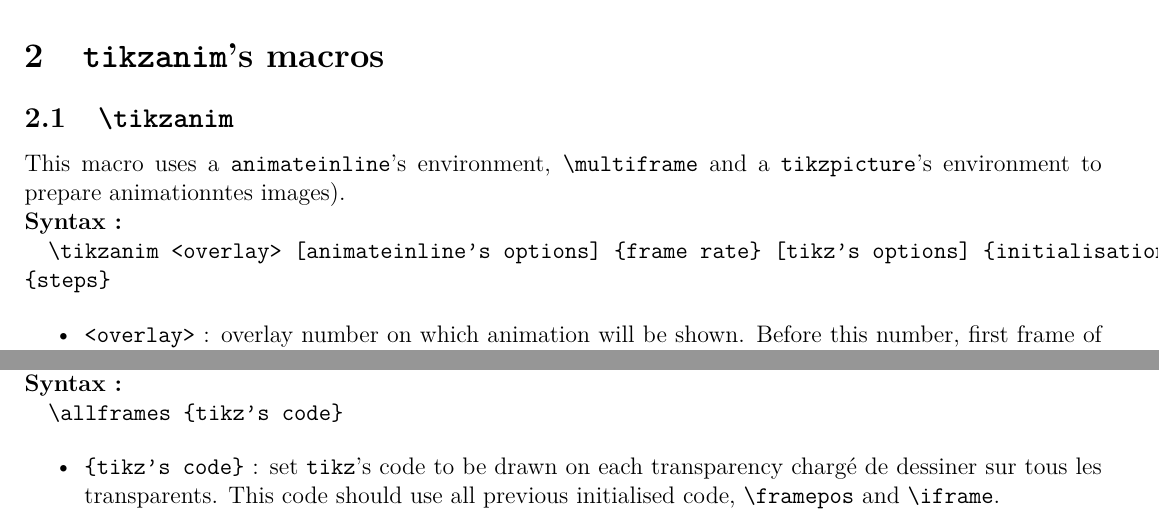
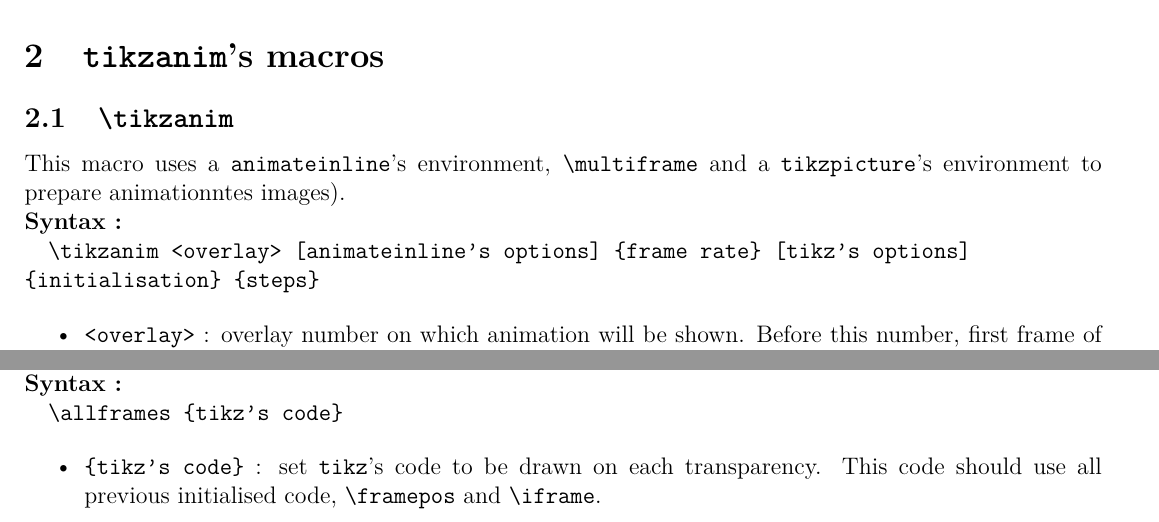
Before and after one commit to fredlefred/tikzanim, a LaTeX document (tikzanim-howto-en.tex): two parts of pages 1 and 3 of 6, joined at a grey line, cut so that both start at the same text. Compiled offline with XeLaTeX.

Commit message:
fix compilation warnings, and typos

```diff
--- a/tikzanim-howto-en.tex
+++ b/tikzanim-howto-en.tex
@@ -78,7 +78,7 @@ A \TikzAnimate's animation is made of steps. Each step draws transparencies whic
 
 	\textbf{Syntax~:}
 
-	\quad {\ttfamily \textbackslash tikzanim <overlay> [animateinline's options] \{frame rate\} [tikz's options] \{initialisation\} \\ \{steps\}}
+	\quad {\ttfamily \textbackslash tikzanim <overlay> [animateinline's options] \{frame rate\} [tikz's options] \\ \{initialisation\} \{steps\}}
 
 	\begin{itemize}
 		\item {\ttfamily <overlay>} : overlay number on which animation will be shown. Before this number, first frame of animation will be dran. After this number, last frame of animation will be drawn.
@@ -298,7 +298,7 @@ This macro draw on all transparencies.
 \quad {\ttfamily\textbackslash allframes \{tikz's code\}}
 
 	\begin{itemize}
-		\item {\ttfamily\{tikz's code\}} : set \Tikz's code to be drawn on each transparency chargé de dessiner sur tous les transparents. This code should use all previous initialised code,
+		\item {\ttfamily\{tikz's code\}} : set \Tikz's code to be drawn on each transparency. This code should use all previous initialised code,
 		{\ttfamily\textbackslash framepos} and {\ttfamily\textbackslash iframe}.
 	\end{itemize}
 
```
Also changed, not shown: tikzanim-howto-fr.tex (+2 -2 lines), tikzanim-howto-en.pdf, tikzanim-howto-fr.pdf, tikzanim-howto-en.tex (2 more changed lines).
